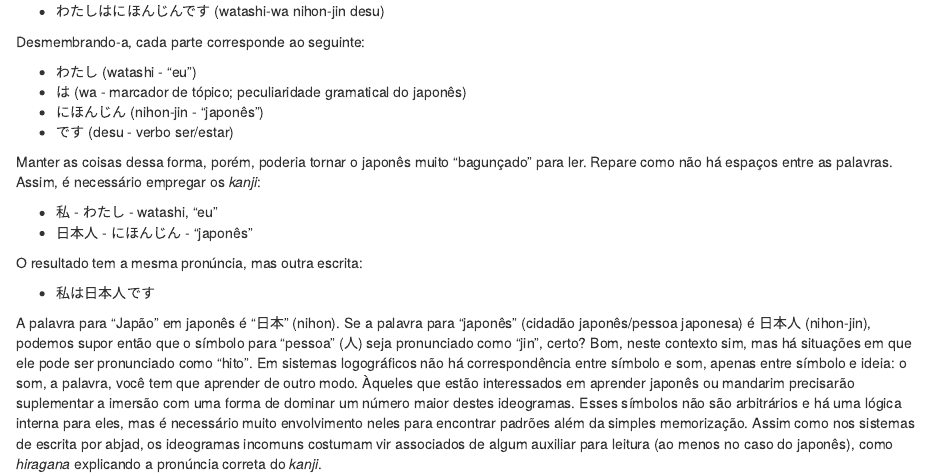
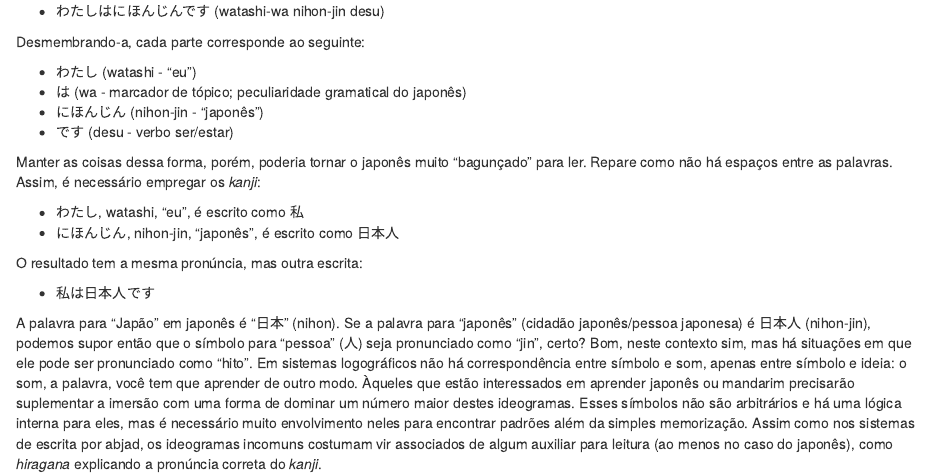
Before and after one commit to paulorssalves/linguas, an R Markdown document (09-sistemas-de-escrita.Rmd): the page in a window 1100 px wide, from 3170 px down. Rendered offline with R 4.5, knitr and Pandoc, with nearby package versions; drawn as R Markdown's standard HTML page in place of the format the file asks for.

Commit message:
corrigindo ambiguidades

```diff
--- a/09-sistemas-de-escrita.Rmd
+++ b/09-sistemas-de-escrita.Rmd
@@ -125,8 +125,8 @@ Desmembrando-a, cada parte corresponde ao seguinte:
 
 Manter as coisas dessa forma, porém, poderia tornar o japonês muito "bagunçado" para ler. Repare como não há espaços entre as palavras. Assim, é necessário empregar os _kanji_:
 
-- 私 - わたし - watashi, "eu"
-- 日本人 - にほんじん - "japonês"
+- わたし, watashi, "eu", é escrito como 私
+- にほんじん, nihon-jin, "japonês", é escrito como 日本人
 
 O resultado tem a mesma pronúncia, mas outra escrita:
 
```
